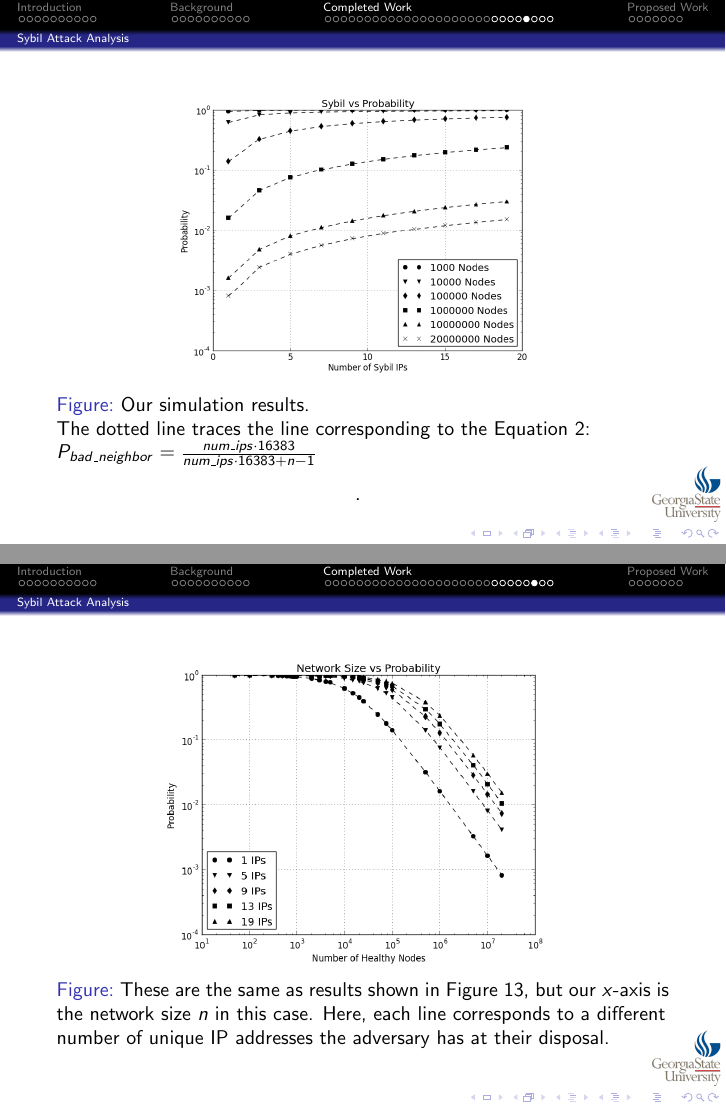
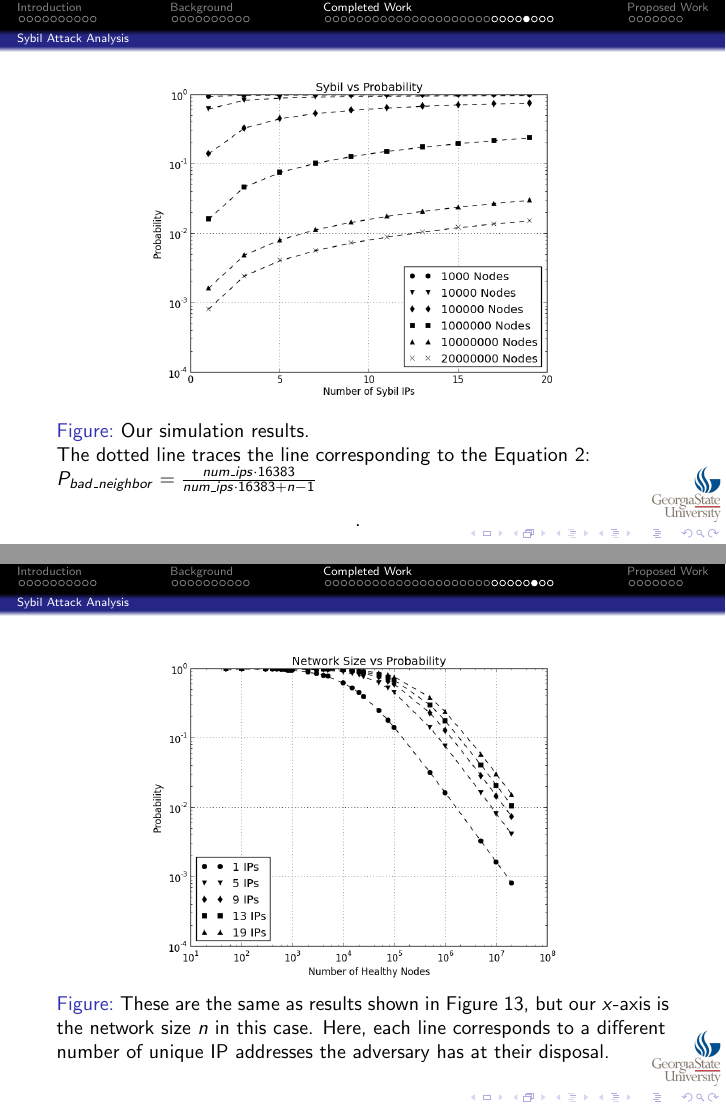
Before and after one commit to abrosen/notes, LaTeX slides (summaries/slides.tex): pages 54 and 55 of 64, joined at a grey line. Compiled offline with pdfLaTeX.

Commit message:
fixed a figure

```diff
--- a/summaries/slides.tex
+++ b/summaries/slides.tex
@@ -911,7 +911,7 @@ This makes ChordReduce an excellent platform for distributed and concurrent prog
 \begin{frame}
     \begin{figure}
         \centering
-        \includegraphics[width=0.65\linewidth]{figs/ip_prob_all}
+        \includegraphics[width=0.75\linewidth]{figs/ip_prob_all}
         \caption[foo]{Our simulation results.
 
             The dotted line traces the line corresponding to the Equation \ref{eq:bad}: $ P_{bad\_neighbor} =  \frac{num\_ips \cdot 16383}{num\_ips \cdot 16383 + n - 1}$}.
@@ -927,7 +927,7 @@ This makes ChordReduce an excellent platform for distributed and concurrent prog
 
     \begin{figure}
         \centering
-        \includegraphics[width=0.7\linewidth]{figs/size_prob_all}
+        \includegraphics[width=0.75\linewidth]{figs/size_prob_all}
         \caption[a]{These are the same as results shown in Figure \ref{fig:exp2}, but our $x$-axis is the network size $n$ in this case.
             Here, each line corresponds to a different number of unique IP addresses the adversary has at their disposal.}
         \label{fig:size_prob_all}
```
Also changed, not shown: summaries/figs/conv_d4.png, summaries/slides.pdf, 1 other file.
